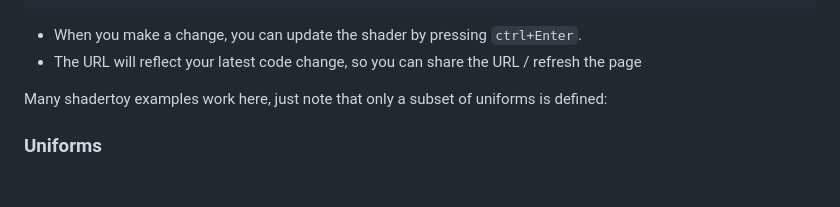
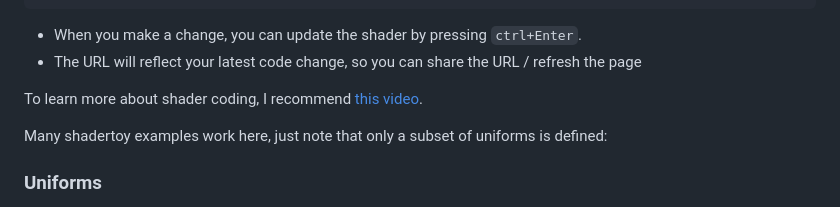
Before and after one commit to felixroos/schattenspiel, a Markdown page: README.md, the part around the change. Rendered like a GitHub page; blank space fills up the shorter version.

Commit message:
add video recommendation

```diff
--- a/README.md
+++ b/README.md
@@ -22,6 +22,8 @@ void mainImage( out vec4 fragColor, in vec2 fragCoord )
 
 - When you make a change, you can update the shader by pressing `ctrl+Enter`.
 - The URL will reflect your latest code change, so you can share the URL / refresh the page
+
+To learn more about shader coding, I recommend [this video](https://www.youtube.com/watch?v=f4s1h2YETNY).
 
 Many shadertoy examples work here, just note that only a subset of uniforms is defined:
 
```
